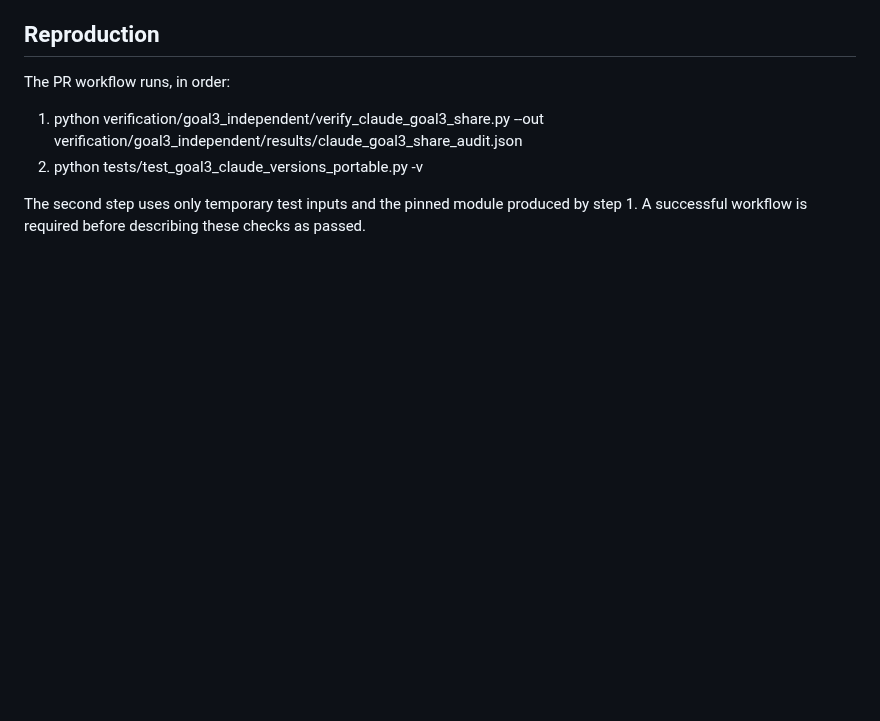
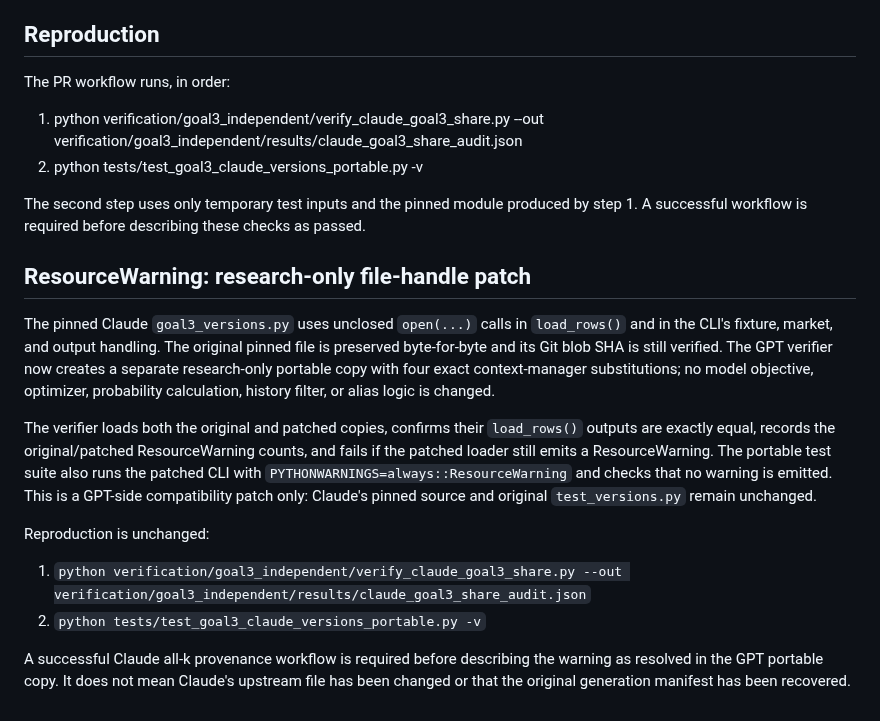
Before and after one commit to sigulun555-lab/gpt, a Markdown page: verification/goal3_independent/CLAUDE_VERSION_PORTABILITY_AUDIT_2026-11-07.md, the part around the change. GitHub-like rendering; blank space fills up the shorter version.

Commit message:
Document research-only ResourceWarning compatibility patch

```diff
--- a/verification/goal3_independent/CLAUDE_VERSION_PORTABILITY_AUDIT_2026-11-07.md
+++ b/verification/goal3_independent/CLAUDE_VERSION_PORTABILITY_AUDIT_2026-11-07.md
@@ -51,3 +51,17 @@ The PR workflow runs, in order:
 2. python tests/test_goal3_claude_versions_portable.py -v
 
 The second step uses only temporary test inputs and the pinned module produced by step 1. A successful workflow is required before describing these checks as passed.
+
+
+## ResourceWarning: research-only file-handle patch
+
+The pinned Claude `goal3_versions.py` uses unclosed `open(...)` calls in `load_rows()` and in the CLI's fixture, market, and output handling. The original pinned file is preserved byte-for-byte and its Git blob SHA is still verified. The GPT verifier now creates a separate research-only portable copy with four exact context-manager substitutions; no model objective, optimizer, probability calculation, history filter, or alias logic is changed.
+
+The verifier loads both the original and patched copies, confirms their `load_rows()` outputs are exactly equal, records the original/patched ResourceWarning counts, and fails if the patched loader still emits a ResourceWarning. The portable test suite also runs the patched CLI with `PYTHONWARNINGS=always::ResourceWarning` and checks that no warning is emitted. This is a GPT-side compatibility patch only: Claude's pinned source and original `test_versions.py` remain unchanged.
+
+Reproduction is unchanged:
+
+1. `python verification/goal3_independent/verify_claude_goal3_share.py --out verification/goal3_independent/results/claude_goal3_share_audit.json`
+2. `python tests/test_goal3_claude_versions_portable.py -v`
+
+A successful Claude all-k provenance workflow is required before describing the warning as resolved in the GPT portable copy. It does not mean Claude's upstream file has been changed or that the original generation manifest has been recovered.
```
